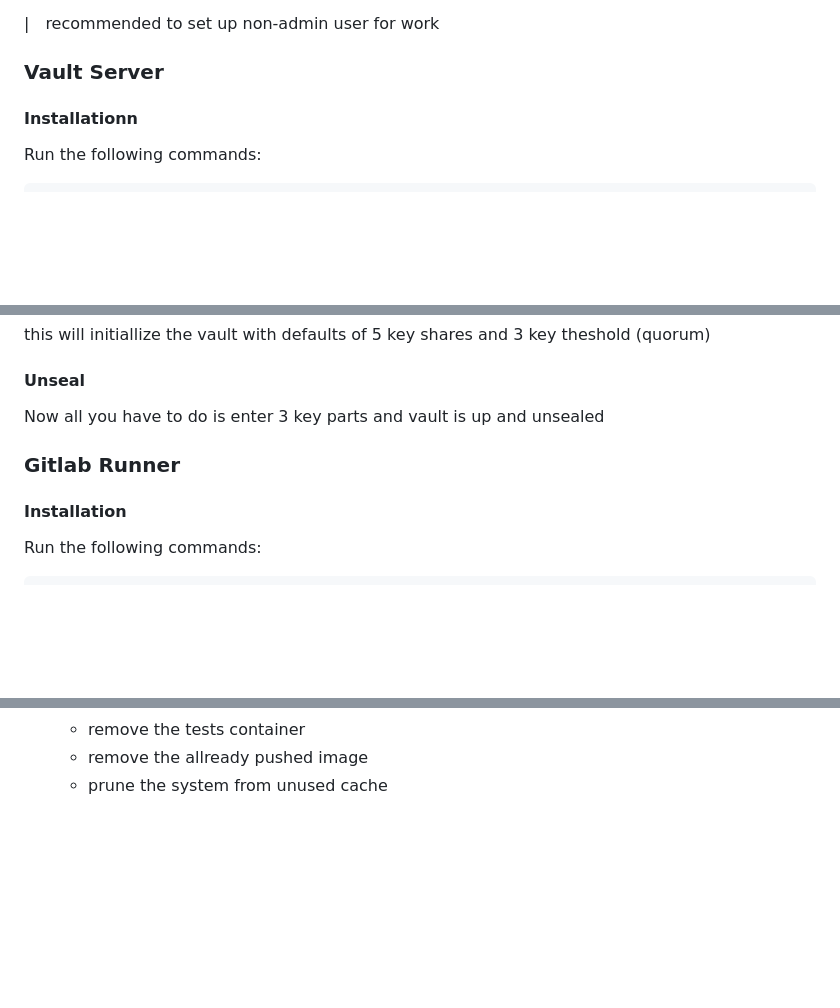
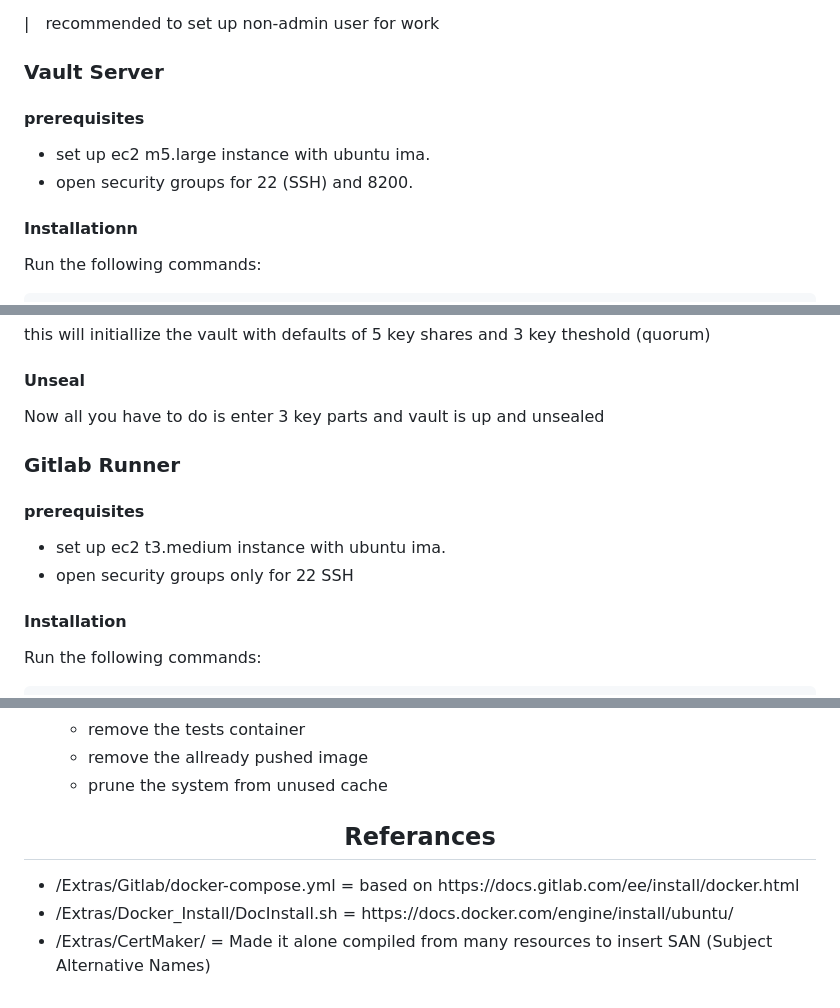
Before and after one commit to Gadudu/Vault-Gitlab_CI, a Markdown page: README.md, 3 parts joined by grey strips. Drawn GitHub-style; blank space fills up the shorter version.

Commit message:
final README fixes

```diff
--- a/README.md
+++ b/README.md
@@ -92,6 +92,12 @@
 <p>|&emsp;recommended to set up non-admin user for work</p>
 
 <h3> Vault Server </h3>
+<h4> prerequisites </h4>
+<ul>
+    <li>set up ec2 m5.large instance with ubuntu ima.</li>
+    <li>open security groups for 22 (SSH) and 8200.</li>
+</ul>
+
 <h4> Installationn </h4>
 <p>Run the following commands:</p>
 
@@ -126,6 +132,12 @@
 
 
 <h3> Gitlab Runner </h3>
+<h4> prerequisites </h4>
+<ul>
+    <li>set up ec2 t3.medium instance with ubuntu ima.</li>
+    <li>open security groups only for 22 SSH</li>
+</ul>
+
 <h4> Installation </h4>
 <p>Run the following commands:</p>
 
@@ -224,3 +236,10 @@
         </ul>
     </li>
 </ul>
+
+<h2 align="center">Referances</h2>
+<ul>
+    <li>/Extras/Gitlab/docker-compose.yml = based on https://docs.gitlab.com/ee/install/docker.html </li>
+    <li>/Extras/Docker_Install/DocInstall.sh = https://docs.docker.com/engine/install/ubuntu/</li>
+    <li>/Extras/CertMaker/ = Made it alone compiled from many resources to insert SAN (Subject Alternative Names)</li>
+</ul>
```
Also changed, not shown: other parts of README.md (+4 -4 lines).
